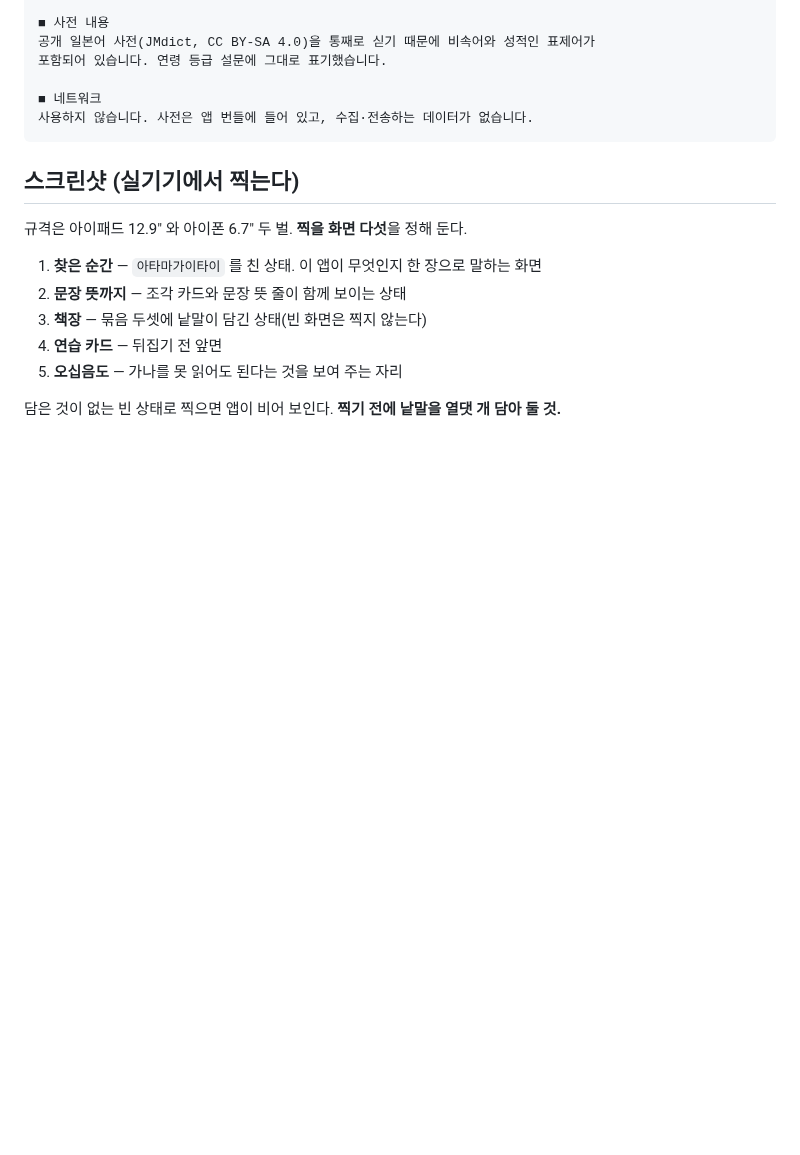
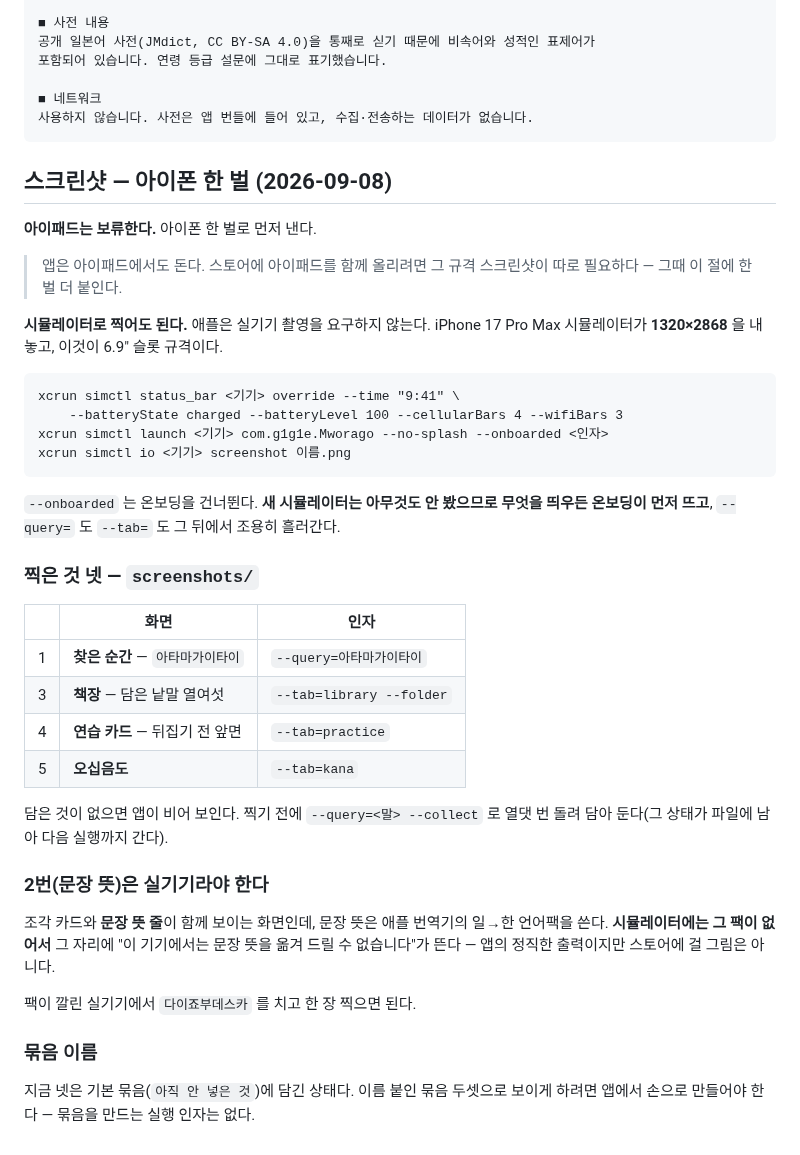
Before and after one commit to G1G1M/mworago, a Markdown page: docs/앱스토어-등록문안.md, the part around the change. Drawn GitHub-style; blank space fills up the shorter version.

````diff
--- a/docs/앱스토어-등록문안.md
+++ b/docs/앱스토어-등록문안.md
@@ -182,15 +182,45 @@ JMdict 를 통째로 싣기 때문에 비속어와 성적인 낱말이 **검색
 사용하지 않습니다. 사전은 앱 번들에 들어 있고, 수집·전송하는 데이터가 없습니다.
 ```
 
-## 스크린샷 (실기기에서 찍는다)
+## 스크린샷 — 아이폰 한 벌 (2026-09-08)
 
-규격은 아이패드 12.9" 와 아이폰 6.7" 두 벌. **찍을 화면 다섯**을 정해 둔다.
+**아이패드는 보류한다.** 아이폰 한 벌로 먼저 낸다.
 
-1. **찾은 순간** — `아타마가이타이` 를 친 상태. 이 앱이 무엇인지 한 장으로 말하는 화면
-2. **문장 뜻까지** — 조각 카드와 문장 뜻 줄이 함께 보이는 상태
-3. **책장** — 묶음 두셋에 낱말이 담긴 상태(빈 화면은 찍지 않는다)
-4. **연습 카드** — 뒤집기 전 앞면
-5. **오십음도** — 가나를 못 읽어도 된다는 것을 보여 주는 자리
+> 앱은 아이패드에서도 돈다. 스토어에 아이패드를 함께 올리려면 그 규격 스크린샷이
+> 따로 필요하다 — 그때 이 절에 한 벌 더 붙인다.
 
-담은 것이 없는 빈 상태로 찍으면 앱이 비어 보인다. **찍기 전에 낱말을 열댓 개 담아
-둘 것.**
+**시뮬레이터로 찍어도 된다.** 애플은 실기기 촬영을 요구하지 않는다. iPhone 17 Pro Max
+시뮬레이터가 **1320×2868** 을 내놓고, 이것이 6.9" 슬롯 규격이다.
+
+    xcrun simctl status_bar <기기> override --time "9:41" \
+        --batteryState charged --batteryLevel 100 --cellularBars 4 --wifiBars 3
+    xcrun simctl launch <기기> com.g1g1e.Mworago --no-splash --onboarded <인자>
+    xcrun simctl io <기기> screenshot 이름.png
+
+`--onboarded` 는 온보딩을 건너뛴다. **새 시뮬레이터는 아무것도 안 봤으므로 무엇을
+띄우든 온보딩이 먼저 뜨고**, `--query=` 도 `--tab=` 도 그 뒤에서 조용히 흘러간다.
+
+### 찍은 것 넷 — `screenshots/`
+
+| | 화면 | 인자 |
+|---|---|---|
+| 1 | **찾은 순간** — `아타마가이타이` | `--query=아타마가이타이` |
+| 3 | **책장** — 담은 낱말 열여섯 | `--tab=library --folder` |
+| 4 | **연습 카드** — 뒤집기 전 앞면 | `--tab=practice` |
+| 5 | **오십음도** | `--tab=kana` |
+
+담은 것이 없으면 앱이 비어 보인다. 찍기 전에 `--query=<말> --collect` 로 열댓 번
+돌려 담아 둔다(그 상태가 파일에 남아 다음 실행까지 간다).
+
+### 2번(문장 뜻)은 실기기라야 한다
+
+조각 카드와 **문장 뜻 줄**이 함께 보이는 화면인데, 문장 뜻은 애플 번역기의 일→한
+언어팩을 쓴다. **시뮬레이터에는 그 팩이 없어서** 그 자리에 "이 기기에서는 문장 뜻을
+옮겨 드릴 수 없습니다"가 뜬다 — 앱의 정직한 출력이지만 스토어에 걸 그림은 아니다.
+
+팩이 깔린 실기기에서 `다이죠부데스카` 를 치고 한 장 찍으면 된다.
+
+### 묶음 이름
+
+지금 넷은 기본 묶음(`아직 안 넣은 것`)에 담긴 상태다. 이름 붙인 묶음 두셋으로
+보이게 하려면 앱에서 손으로 만들어야 한다 — 묶음을 만드는 실행 인자는 없다.
````
Also changed, not shown: README.md (+2 -0 lines), docs/앱스토어-심사.md (+5 -2 lines), docs/screenshots/iphone-1-찾기.png (added), docs/screenshots/iphone-3-책장.png (added), docs/screenshots/iphone-4-연습.png (added), docs/screenshots/iphone-5-글자.png (added), 2 other files.
